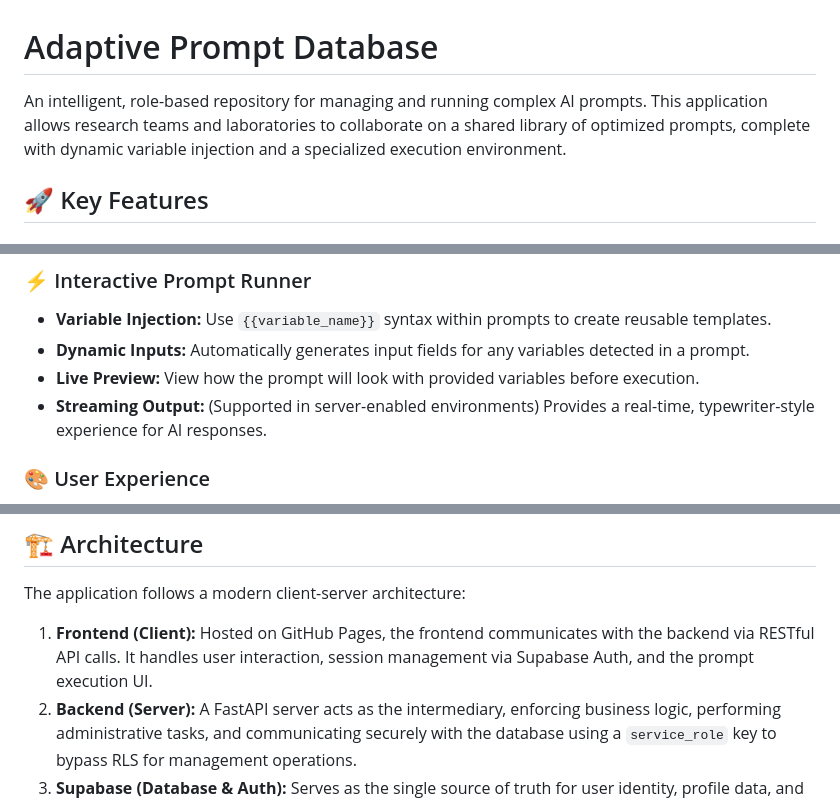
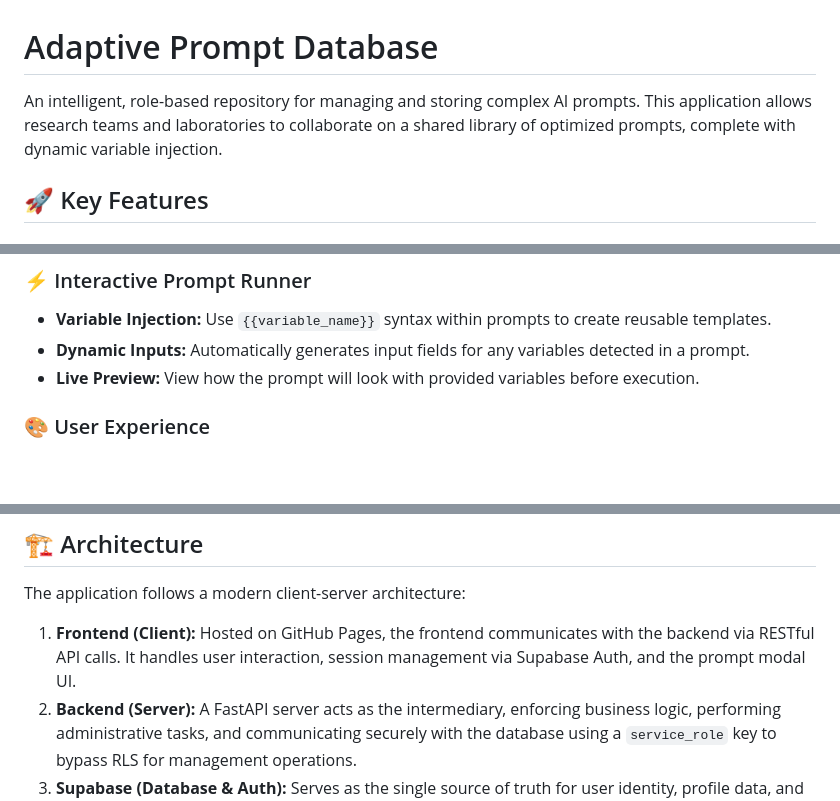
Before and after one commit to samrudh123/prompt-db, a Markdown page: README.md, 3 parts joined by grey strips. Drawn GitHub-style; blank space fills up the shorter version.

Commit message:
Corrected README

```diff
--- a/README.md
+++ b/README.md
@@ -1,6 +1,6 @@
 # Adaptive Prompt Database
 
-An intelligent, role-based repository for managing and running complex AI prompts. This application allows research teams and laboratories to collaborate on a shared library of optimized prompts, complete with dynamic variable injection and a specialized execution environment.
+An intelligent, role-based repository for managing and storing complex AI prompts. This application allows research teams and laboratories to collaborate on a shared library of optimized prompts, complete with dynamic variable injection.
 
 ## 🚀 Key Features
 
@@ -20,7 +20,6 @@ An intelligent, role-based repository for managing and running complex AI prompt
 - **Variable Injection:** Use `{{variable_name}}` syntax within prompts to create reusable templates.
 - **Dynamic Inputs:** Automatically generates input fields for any variables detected in a prompt.
 - **Live Preview:** View how the prompt will look with provided variables before execution.
-- **Streaming Output:** (Supported in server-enabled environments) Provides a real-time, typewriter-style experience for AI responses.
 
 ### 🎨 User Experience
 - **Adaptive UI:** Fully responsive design optimized for desktop, tablet, and mobile devices.
@@ -50,7 +49,7 @@ An intelligent, role-based repository for managing and running complex AI prompt
 
 The application follows a modern client-server architecture:
 
-1. **Frontend (Client):** Hosted on GitHub Pages, the frontend communicates with the backend via RESTful API calls. It handles user interaction, session management via Supabase Auth, and the prompt execution UI.
+1. **Frontend (Client):** Hosted on GitHub Pages, the frontend communicates with the backend via RESTful API calls. It handles user interaction, session management via Supabase Auth, and the prompt modal UI.
 2. **Backend (Server):** A FastAPI server acts as the intermediary, enforcing business logic, performing administrative tasks, and communicating securely with the database using a `service_role` key to bypass RLS for management operations.
 3. **Supabase (Database & Auth):** Serves as the single source of truth for user identity, profile data, and the prompt repository, providing secure storage and automatic trigger-based automation.
 
```
Also changed, not shown: other parts of README.md (+1 -1 lines).
